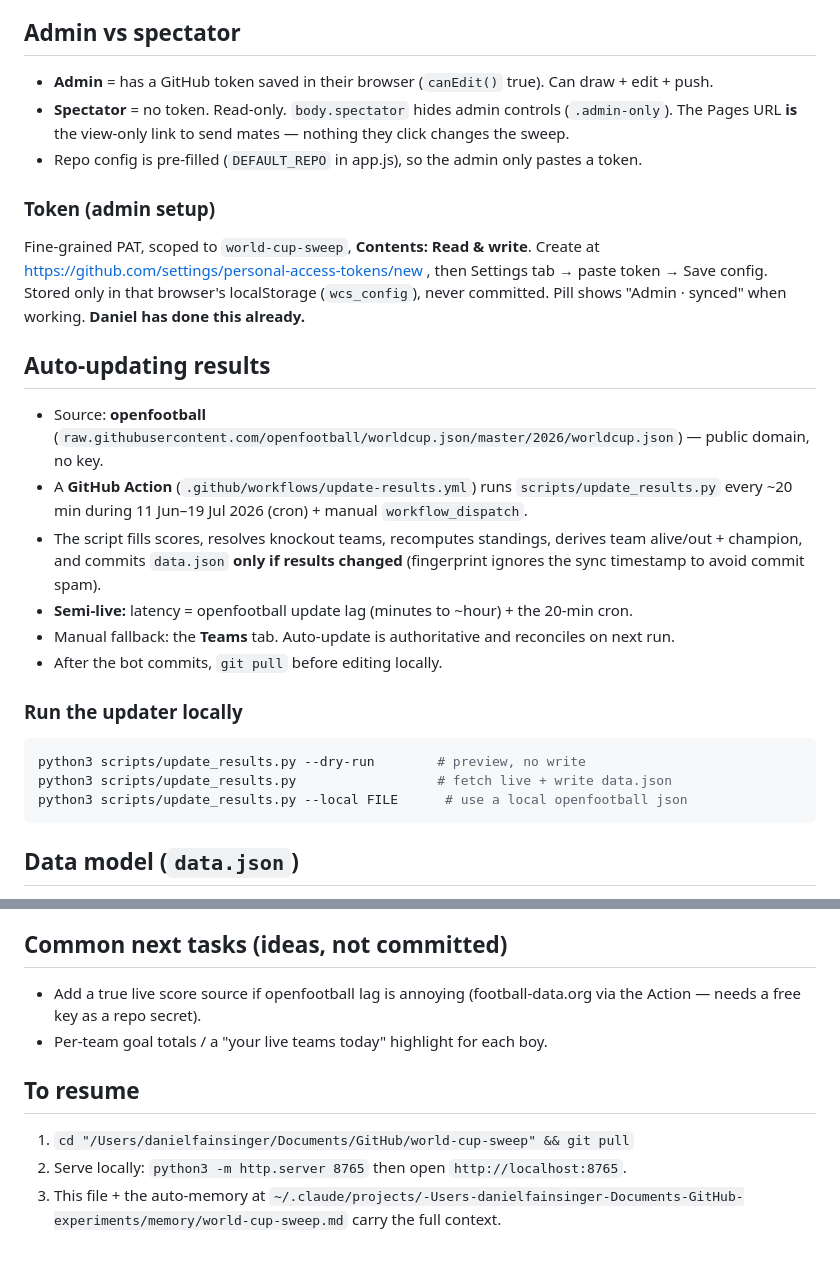
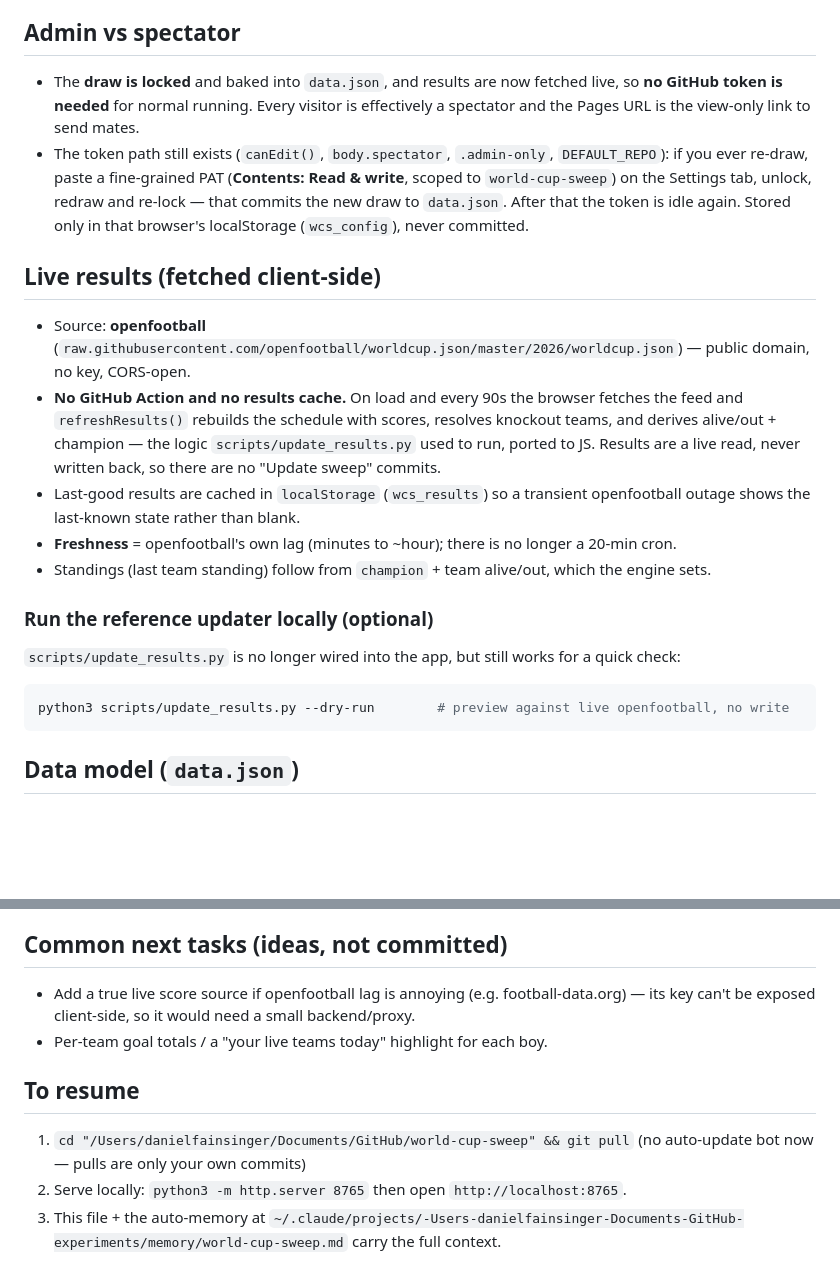
Before and after one commit to danielf-neara/world-cup-sweep, a Markdown page: HANDOVER.md, 2 parts joined by grey strips. GitHub-like rendering; blank space fills up the shorter version.

Commit message:
HANDOVER: document live-results model (no Action, PAT-free)
Co-Authored-By: Claude Opus 4.8 (1M context) <noreply@anthropic.com>

````diff
--- a/HANDOVER.md
+++ b/HANDOVER.md
@@ -57,36 +58,33 @@ Scoring is **last team standing**: whoever owns the eventual champion wins the p
 
 ## Admin vs spectator
 
-- **Admin** = has a GitHub token saved in their browser (`canEdit()` true). Can draw + edit + push.
-- **Spectator** = no token. Read-only. `body.spectator` hides admin controls (`.admin-only`).
-  The Pages URL **is** the view-only link to send mates — nothing they click changes the sweep.
-- Repo config is pre-filled (`DEFAULT_REPO` in app.js), so the admin only pastes a token.
+- The **draw is locked** and baked into `data.json`, and results are now fetched live, so **no
+  GitHub token is needed** for normal running. Every visitor is effectively a spectator and the
+  Pages URL is the view-only link to send mates.
+- The token path still exists (`canEdit()`, `body.spectator`, `.admin-only`, `DEFAULT_REPO`): if
+  you ever re-draw, paste a fine-grained PAT (**Contents: Read & write**, scoped to
+  `world-cup-sweep`) on the Settings tab, unlock, redraw and re-lock — that commits the new draw
+  to `data.json`. After that the token is idle again. Stored only in that browser's localStorage
+  (`wcs_config`), never committed.
 
-### Token (admin setup)
+## Live results (fetched client-side)
 
-Fine-grained PAT, scoped to `world-cup-sweep`, **Contents: Read & write**. Create at
-https://github.com/settings/personal-access-tokens/new , then Settings tab → paste token →
-Save config. Stored only in that browser's localStorage (`wcs_config`), never committed.
-Pill shows "Admin · synced" when working. **Daniel has done this already.**
+- Source: **openfootball** (`raw.githubusercontent.com/openfootball/worldcup.json/master/2026/worldcup.json`) — public domain, no key, CORS-open.
+- **No GitHub Action and no results cache.** On load and every 90s the browser fetches the feed
+  and `refreshResults()` rebuilds the schedule with scores, resolves knockout teams, and derives
+  alive/out + champion — the logic `scripts/update_results.py` used to run, ported to JS. Results
+  are a live read, never written back, so there are no "Update sweep" commits.
+- Last-good results are cached in `localStorage` (`wcs_results`) so a transient openfootball
+  outage shows the last-known state rather than blank.
+- **Freshness** = openfootball's own lag (minutes to ~hour); there is no longer a 20-min cron.
+- Standings (last team standing) follow from `champion` + team alive/out, which the engine sets.
 
-## Auto-updating results
+### Run the reference updater locally (optional)
 
-- Source: **openfootball** (`raw.githubusercontent.com/openfootball/worldcup.json/master/2026/worldcup.json`) — public domain, no key.
-- A **GitHub Action** (`.github/workflows/update-results.yml`) runs `scripts/update_results.py`
-  every ~20 min during 11 Jun–19 Jul 2026 (cron) + manual `workflow_dispatch`.
-- The script fills scores, resolves knockout teams, recomputes standings, derives team
-  alive/out + champion, and commits `data.json` **only if results changed** (fingerprint
-  ignores the sync timestamp to avoid commit spam).
-- **Semi-live:** latency = openfootball update lag (minutes to ~hour) + the 20-min cron.
-- Manual fallback: the **Teams** tab. Auto-update is authoritative and reconciles on next run.
-- After the bot commits, `git pull` before editing locally.
-
-### Run the updater locally
+`scripts/update_results.py` is no longer wired into the app, but still works for a quick check:
 
 ```bash
-python3 scripts/update_results.py --dry-run        # preview, no write
-python3 scripts/update_results.py                  # fetch live + write data.json
-python3 scripts/update_results.py --local FILE      # use a local openfootball json
+python3 scripts/update_results.py --dry-run        # preview against live openfootball, no write
 ```
 
 ## Data model (`data.json`)
@@ -149,12 +147,12 @@ openfootball name diffs handled in the updater's `NAME_FIX`.
 
 ## Common next tasks (ideas, not committed)
 
-- Add a true live score source if openfootball lag is annoying (football-data.org via the Action — needs a free key as a repo secret).
+- Add a true live score source if openfootball lag is annoying (e.g. football-data.org) — its key can't be exposed client-side, so it would need a small backend/proxy.
 - Per-team goal totals / a "your live teams today" highlight for each boy.
 
 ## To resume
 
-1. `cd "/Users/danielfainsinger/Documents/GitHub/world-cup-sweep" && git pull`
+1. `cd "/Users/danielfainsinger/Documents/GitHub/world-cup-sweep" && git pull` (no auto-update bot now — pulls are only your own commits)
 2. Serve locally: `python3 -m http.server 8765` then open `http://localhost:8765`.
 3. This file + the auto-memory at
    `~/.claude/projects/-Users-danielfainsinger-Documents-GitHub-experiments/memory/world-cup-sweep.md`
````
Also changed, not shown: other parts of HANDOVER.md (+7 -6 lines).
